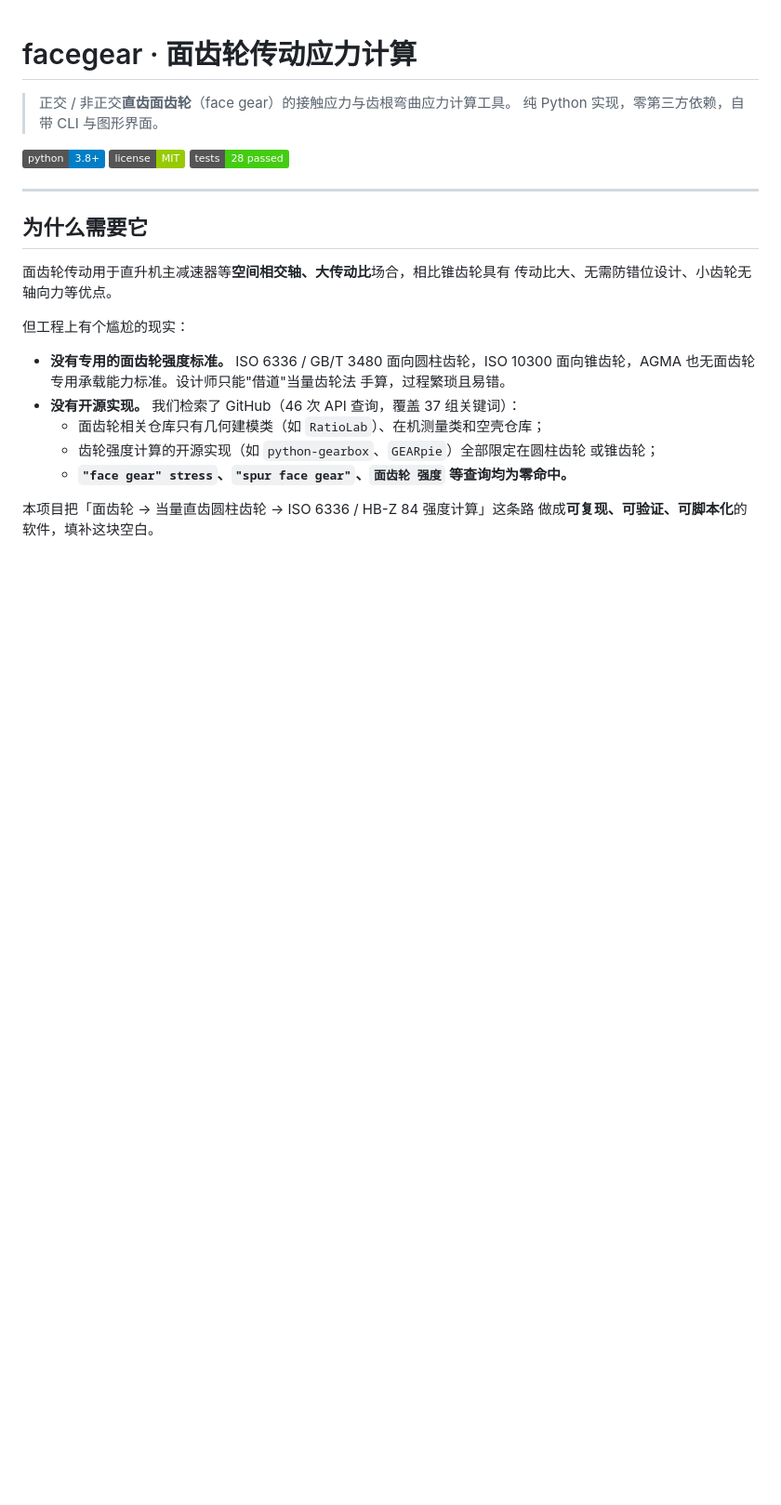
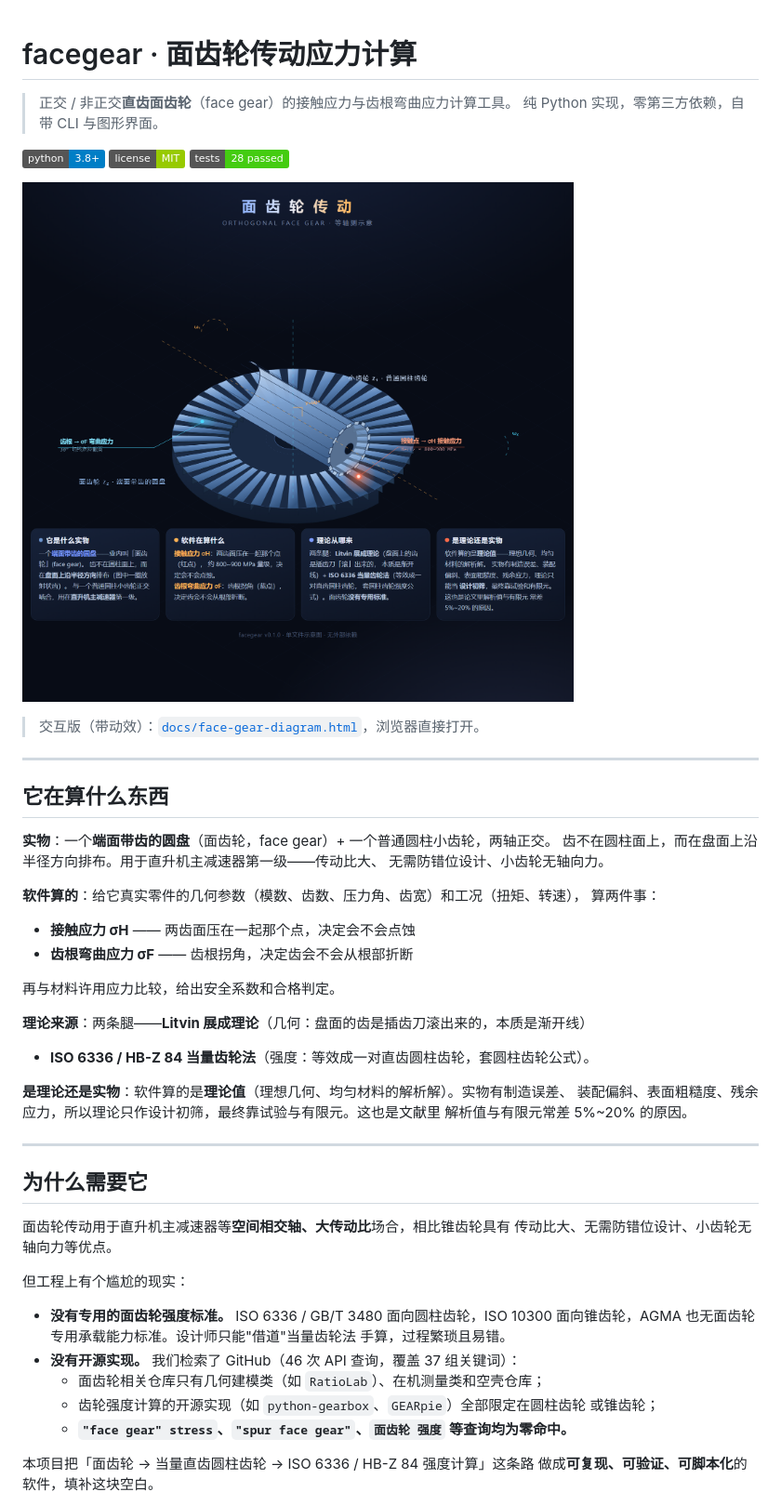
Before and after one commit to zhangpengyu1123/facegear, a Markdown page: README.md, the part around the change. Shown at 93% size. Rendered like a GitHub page; pictures changed too: docs/assets/face-gear-diagram.png (added); badges without logos; blank space fills up the shorter version.

Commit message:
docs: 增加面齿轮传动等轴测示意图（单文件 HTML + PNG）
- docs/face-gear-diagram.html  单文件交互示意图，无外部依赖
  标准等轴测投影，SVG 手绘：面齿轮盘+径向齿、正交小齿轮、轴线/90°、
  接触点（σH）与齿根（σF）标注、转向标记
- docs/assets/face-gear-diagram.png  静态截图（README 首图）
- README 增加「它在算什么东西」一节：实物形态、软件算什么、理论来源、
  理论与实物的关系

```diff
--- a/README.md
+++ b/README.md
@@ -6,6 +6,33 @@
 [![Python](https://img.shields.io/badge/python-3.8%2B-blue)]()
 [![License](https://img.shields.io/badge/license-MIT-green)]()
 [![Tests](https://img.shields.io/badge/tests-28%20passed-brightgreen)]()
+
+![面齿轮传动示意](docs/assets/face-gear-diagram.png)
+
+> 交互版（带动效）：[`docs/face-gear-diagram.html`](docs/face-gear-diagram.html)，浏览器直接打开。
+
+---
+
+## 它在算什么东西
+
+**实物**：一个**端面带齿的圆盘**（面齿轮，face gear）+ 一个普通圆柱小齿轮，两轴正交。
+齿不在圆柱面上，而在盘面上沿半径方向排布。用于直升机主减速器第一级——传动比大、
+无需防错位设计、小齿轮无轴向力。
+
+**软件算的**：给它真实零件的几何参数（模数、齿数、压力角、齿宽）和工况（扭矩、转速），
+算两件事：
+
+- **接触应力 σH** —— 两齿面压在一起那个点，决定会不会点蚀
+- **齿根弯曲应力 σF** —— 齿根拐角，决定齿会不会从根部折断
+
+再与材料许用应力比较，给出安全系数和合格判定。
+
+**理论来源**：两条腿——**Litvin 展成理论**（几何：盘面的齿是插齿刀滚出来的，本质是渐开线）
++ **ISO 6336 / HB-Z 84 当量齿轮法**（强度：等效成一对直齿圆柱齿轮，套圆柱齿轮公式）。
+
+**是理论还是实物**：软件算的是**理论值**（理想几何、均匀材料的解析解）。实物有制造误差、
+装配偏斜、表面粗糙度、残余应力，所以理论只作设计初筛，最终靠试验与有限元。这也是文献里
+解析值与有限元常差 5%~20% 的原因。
 
 ---
 
```
Also changed, not shown: 1 other file.
